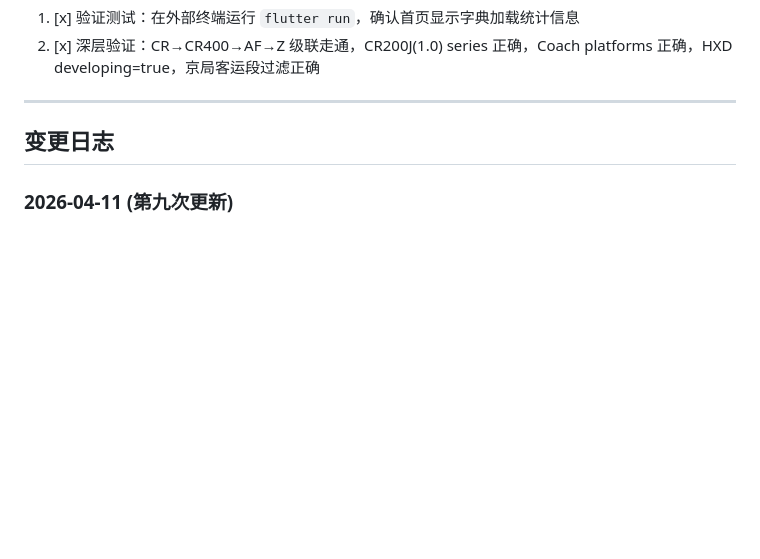
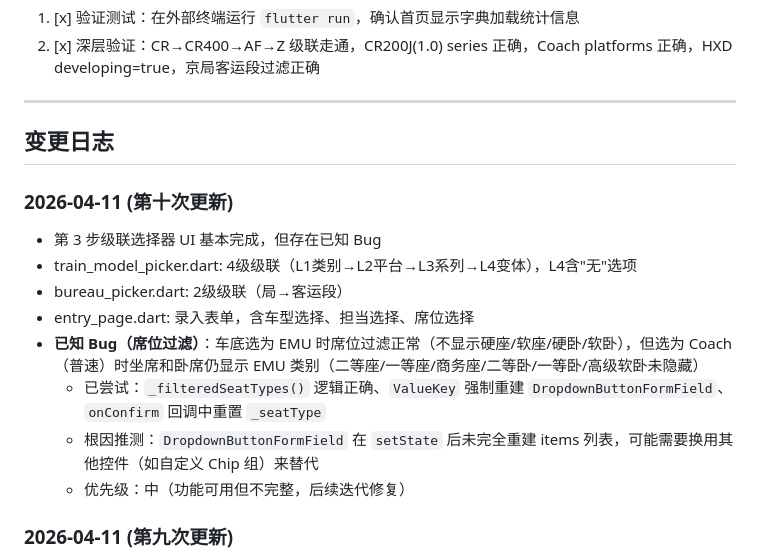
Before and after one commit to cheeemmms/Yunntan_Recorder, a Markdown page: memory-bank/progress.md, the part around the change. Drawn GitHub-style; blank space fills up the shorter version.

Commit message:
docs: 记录席位过滤已知Bug, 继续后续开发

```diff
--- a/memory-bank/progress.md
+++ b/memory-bank/progress.md
@@ -119,6 +119,16 @@ flutter build apk        # 构建 APK
 
 ## 变更日志
 
+### 2026-04-11 (第十次更新)
+- 第 3 步级联选择器 UI 基本完成，但存在已知 Bug
+- train_model_picker.dart: 4级级联（L1类别→L2平台→L3系列→L4变体），L4含"无"选项
+- bureau_picker.dart: 2级级联（局→客运段）
+- entry_page.dart: 录入表单，含车型选择、担当选择、席位选择
+- **已知 Bug（席位过滤）**：车底选为 EMU 时席位过滤正常（不显示硬座/软座/硬卧/软卧），但选为 Coach（普速）时坐席和卧席仍显示 EMU 类别（二等座/一等座/商务座/二等卧/一等卧/高级软卧未隐藏）
+  - 已尝试：`_filteredSeatTypes()` 逻辑正确、`ValueKey` 强制重建 `DropdownButtonFormField`、`onConfirm` 回调中重置 `_seatType`
+  - 根因推测：`DropdownButtonFormField` 在 `setState` 后未完全重建 items 列表，可能需要换用其他控件（如自定义 Chip 组）来替代
+  - 优先级：中（功能可用但不完整，后续迭代修复）
+
 ### 2026-04-11 (第九次更新)
 - 第 2 步验证通过：深层级联数据解析正确
   - CR→CR400→AF: selectable=true, variants=11个
```
